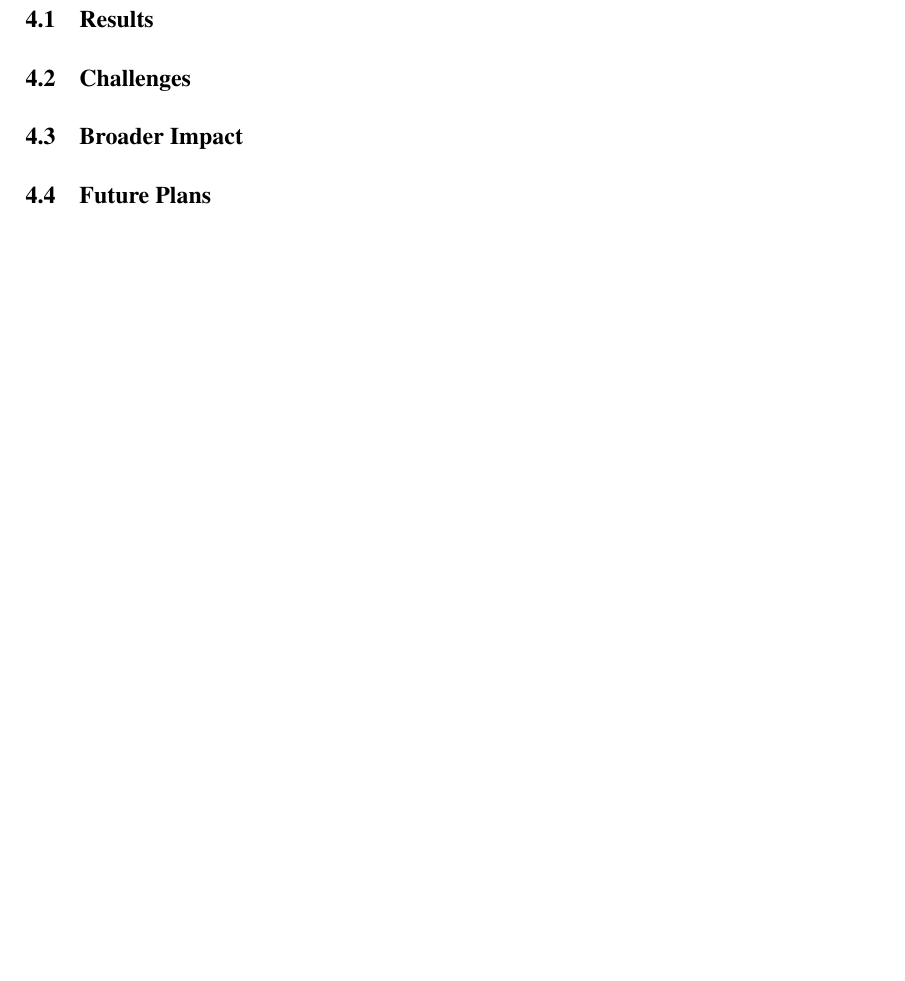
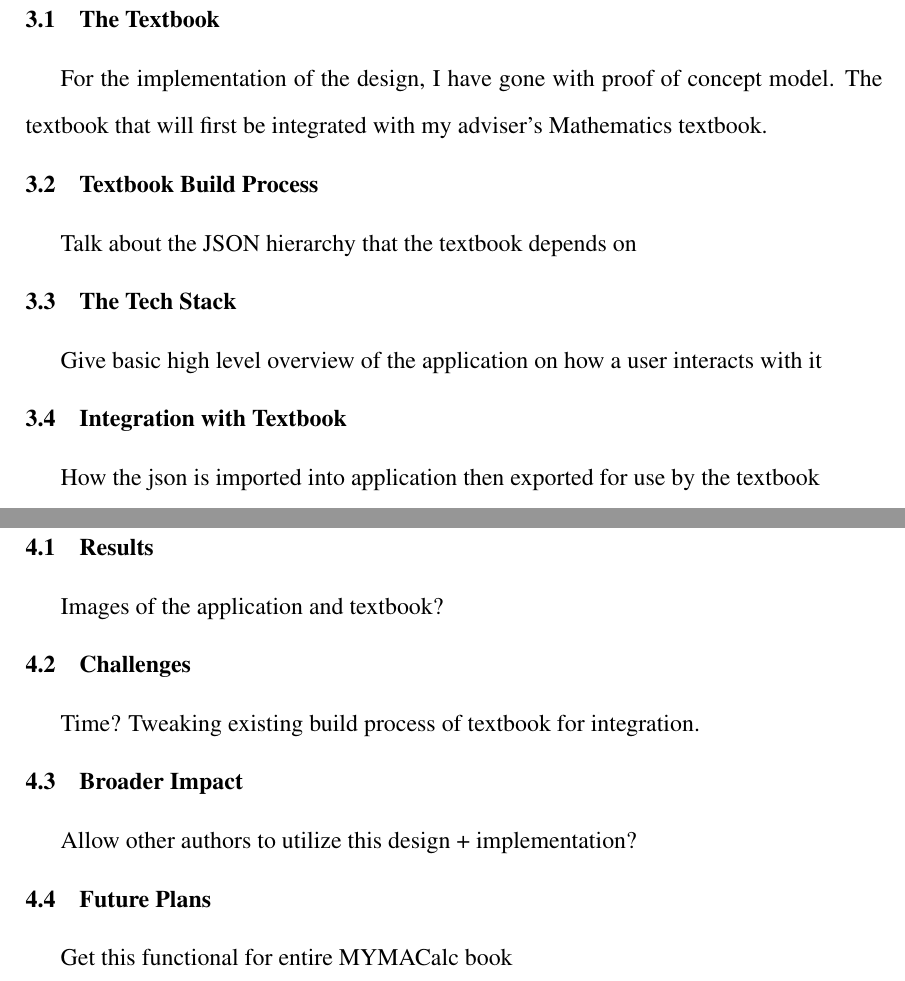
Before and after one commit to JosephMart/thesis-papers, a LaTeX thesis (urs/thesis.tex, which reads urs/data/conclusion.tex, urs/data/implementation.tex): part of page 12 of 13 before the commit and two parts of pages 11 and 12 of 13 after it, the two joined at a grey line, cut at the place of the change, the shorter picture padded with empty space. Compiled offline with pdfLaTeX; a LaTeX package or settings file that is missing is left out.

Commit message:
more structure additions

```diff
--- a/urs/data/conclusion.tex
+++ b/urs/data/conclusion.tex
@@ -16,6 +16,17 @@
 \chapter{CONCLUSION}
 
 \section{Results}
+
+Images of the application and textbook?
+
 \section{Challenges}
+
+Time? Tweaking existing build process of textbook for integration.
+
 \section{Broader Impact}
+
+Allow other authors to utilize this design + implementation?
+
 \section{Future Plans}
+
+Get this functional for entire MYMACalc book
--- a/urs/data/implementation.tex
+++ b/urs/data/implementation.tex
@@ -15,6 +15,22 @@
 
 \chapter{THE IMPLEMENTATION}
 
+\section{The Textbook}
+
+For the implementation of the design, I have gone with proof of concept model. The textbook that will first be integrated with my adviser's Mathematics textbook.
+
+\section{Textbook Build Process}
+
+Talk about the JSON hierarchy that the textbook depends on
+
+\section{The Tech Stack}
+
+Give basic high level overview of the application on how a user interacts with it
+
+\section{Integration with Textbook}
+
+How the json is imported into application then exported for use by the textbook
+
 % \section{}
 % \begin{figure}[h!]
 % 	\centering
```
Also changed, not shown: urs/data/algorithm.tex (+2 -0 lines), urs/thesis.pdf.
